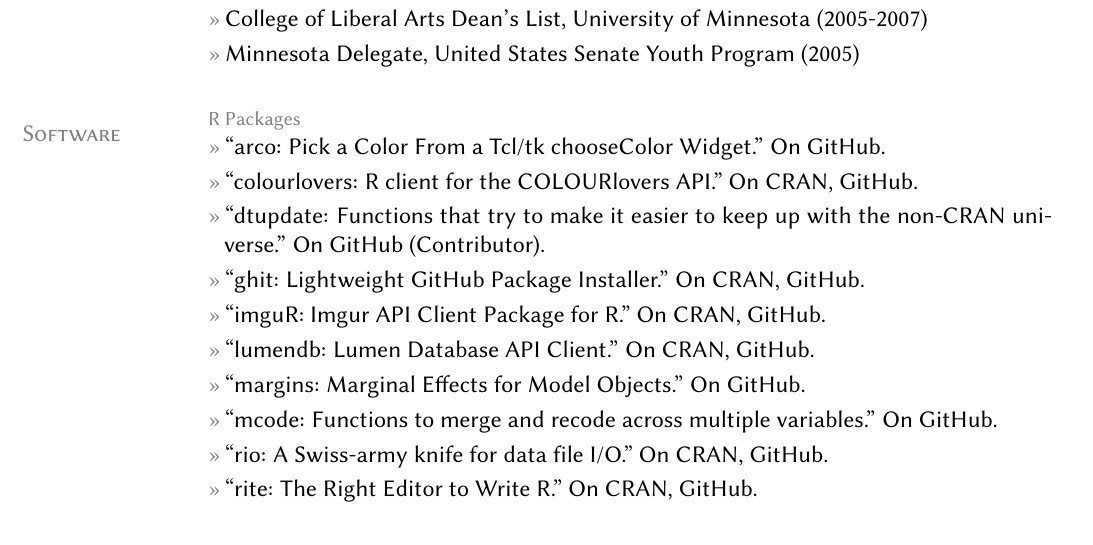
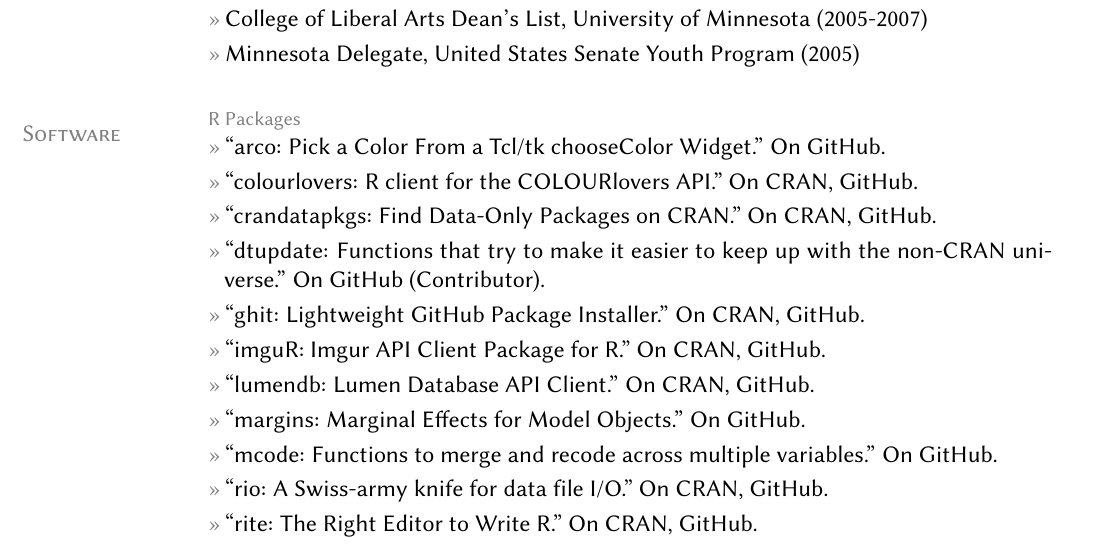
Before and after one commit to leeper/leeper.github.io, a LaTeX CV (cv/cv.tex): part of page 4 of 11, cut so that both start at the same text, the shorter picture padded with empty space. Compiled offline with pdfLaTeX.

Commit message:
Update cv.tex

```diff
--- a/cv/cv.tex
+++ b/cv/cv.tex
@@ -145,7 +145,8 @@
 \section{Software}
 \topic{R Packages}
 	\entry{``arco: Pick a Color From a Tcl/tk chooseColor Widget.'' On \href{https://github.com/leeper/arco}{GitHub}.}
-	\entry{``colourlovers: R client for the COLOURlovers API.'' On \href{https://cran.r-project.org/package=colourlovers}{CRAN}, \href{https://github.com/leeper/colourloers}{GitHub}.}
+	\entry{``colourlovers: R client for the COLOURlovers API.'' On \href{https://cran.r-project.org/package=colourlovers}{CRAN}, \href{https://github.com/leeper/colourlovers}{GitHub}.}
+	\entry{``crandatapkgs: Find Data-Only Packages on CRAN.'' On \href{https://cran.r-project.org/package=crandatapkgs}{CRAN}, \href{https://github.com/leeper/crandatapkgs}{GitHub}.}
 	\entry{``dtupdate: Functions that try to make it easier to keep up with the non-CRAN universe.'' On \href{https://github.com/hrbrmstr/dtupdate}{GitHub} (Contributor).}
 	\entry{``ghit: Lightweight GitHub Package Installer.'' On \href{https://cran.r-project.org/package=ghit}{CRAN}, \href{https://github.com/leeper/ghit}{GitHub}.}
 	\entry{``imguR: Imgur API Client Package for R.'' On \href{https://cran.r-project.org/package=imguR}{CRAN}, \href{https://github.com/leeper/imguR}{GitHub}.}
```
